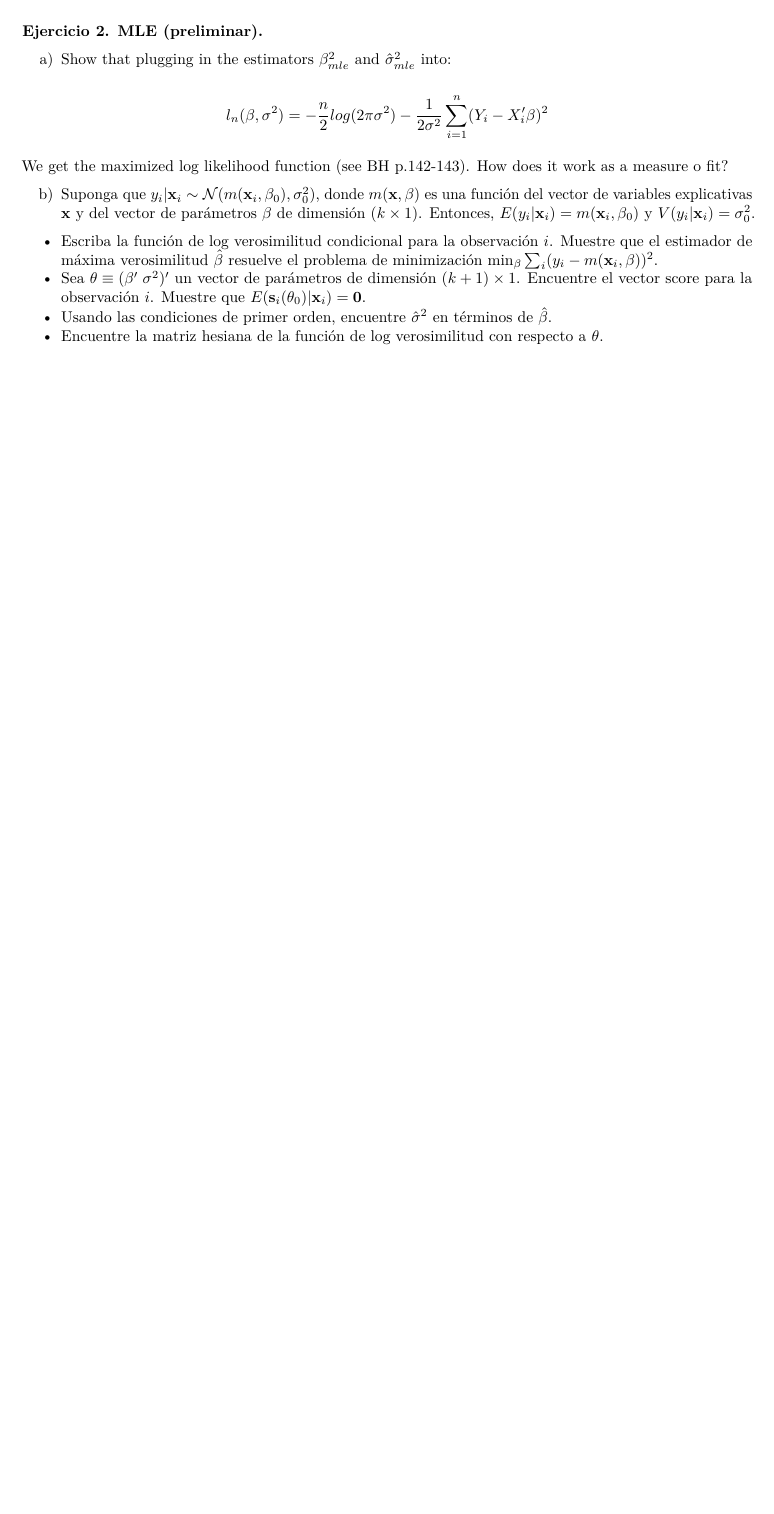
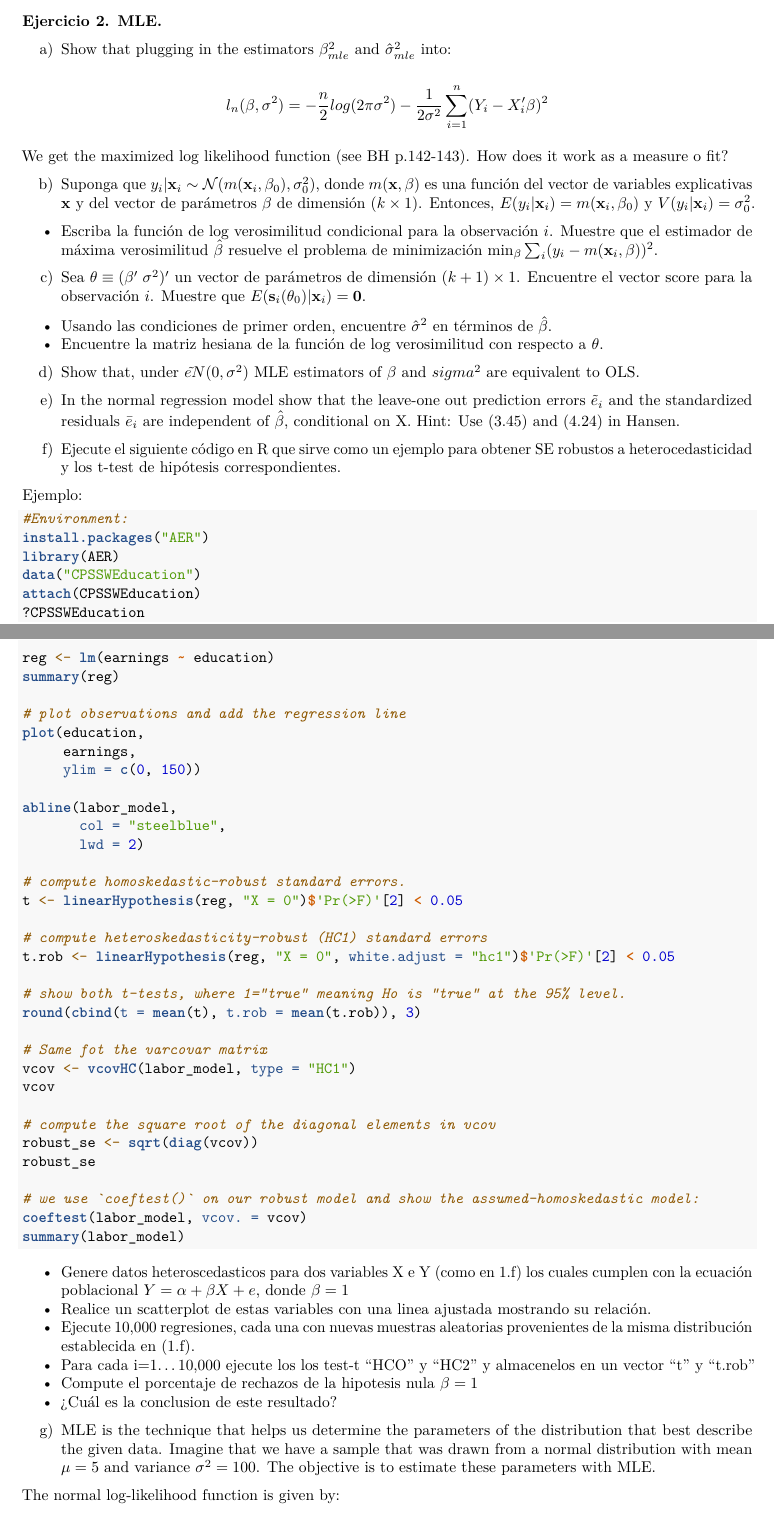
Before and after one commit to fcabrerahz/EconometricsME, an R Markdown document (Actividades/Actividad-2.Rmd): part of page 3 of 3 before the commit and two parts of pages 3 and 4 of 5 after it, the two joined at a grey line, cut at the place of the change, the shorter picture padded with empty space. Rendered offline with R 4.5, knitr and Pandoc, then LaTeX, with nearby package versions; code that draws random numbers runs with fixed seeds of ours.

Commit message:
Actividad 2 Final

````diff
--- a/Actividades/Actividad-2.Rmd
+++ b/Actividades/Actividad-2.Rmd
@@ -85,7 +85,7 @@ plot(X[,1], X[,2])
 Explique en qué factor aumenta la varianza de acuerdo con los parametros establecidos $n$, $\sigma^2$ y $\rho$ siguiendo la definición de $var[\hat{\beta}|X]$ en BH p.121.
 
 
-### Ejercicio 2. MLE (preliminar).
+### Ejercicio 2. MLE.
 
 a) Show that plugging in the estimators $\beta_{mle}^2$ and $\hat{\sigma}^2_{mle}$ into:
 
@@ -96,6 +96,69 @@ We get the maximized log likelihood function (see BH p.142-143). How does it wor
 b)  Suponga que $y_i|\mathbf{x}_i\sim\mathcal{N}(m(\mathbf{x}_i,\mathbf{\beta}_0),\sigma_0^2)$, donde $m(\mathbf{x},\mathbf{\beta})$ es una función del vector de variables explicativas $\mathbf{x}$ y del vector de parámetros $\mathbf{\beta}$ de dimensión $(k\times 1)$. Entonces, $E(y_i|\mathbf{x}_i)=m(\mathbf{x}_i,\mathbf{\beta}_0)$ y $V(y_i|\mathbf{x}_i)=\sigma^2_0$.
 
 - Escriba la función de log verosimilitud condicional para la observación $i$. Muestre que el estimador de máxima verosimilitud $\hat{\mathbf{\beta}}$ resuelve el problema de minimización $\min_\mathbf{\beta}\sum_i(y_i-m(\mathbf{x}_i,\mathbf{\beta}))^2$.
--  Sea $\mathbf{\theta}\equiv(\mathbf{\beta}'\;\sigma^2)'$ un vector de parámetros de dimensión $(k+1)\times 1$. Encuentre el vector score para la observación $i$. Muestre que $E(\mathbf{s}_i(\mathbf{\theta}_0)|\mathbf{x}_i)=\mathbf{0}$.
+
+c)  Sea $\mathbf{\theta}\equiv(\mathbf{\beta}'\;\sigma^2)'$ un vector de parámetros de dimensión $(k+1)\times 1$. Encuentre el vector score para la observación $i$. Muestre que $E(\mathbf{s}_i(\mathbf{\theta}_0)|\mathbf{x}_i)=\mathbf{0}$.
 -  Usando las condiciones de primer orden, encuentre $\hat{\sigma}^2$ en términos de $\hat{\mathbf{\beta}}$.
 -  Encuentre la matriz hesiana de la función de log verosimilitud con respecto a $\mathbf{\theta}$.
+
+d) Show that, under $e \tilde{} N(0,\sigma^2)$ MLE estimators of $\beta$ and $sigma^2$ are equivalent to OLS.
+
+e) In the normal regression model show that the leave-one out prediction errors $\tilde{e}_i$ and the standardized residuals $\bar{e}_i$ are independent of $\hat\beta$, conditional on X. Hint: Use (3.45) and (4.24) in Hansen.
+
+f) Ejecute el siguiente código en R que sirve como un ejemplo para obtener SE robustos a heterocedasticidad y los t-test de hipótesis correspondientes.
+
+Ejemplo:
+
+```{r, echo=TRUE, eval=FALSE}
+
+#Environment:
+install.packages("AER")
+library(AER)
+data("CPSSWEducation")
+attach(CPSSWEducation)
+?CPSSWEducation
+
+reg <- lm(earnings ~ education)
+summary(reg)
+
+# plot observations and add the regression line
+plot(education,
+     earnings,
+     ylim = c(0, 150))
+
+abline(labor_model,
+       col = "steelblue",
+       lwd = 2)
+
+# compute homoskedastic-robust standard errors.
+t <- linearHypothesis(reg, "X = 0")$'Pr(>F)'[2] < 0.05
+
+# compute heteroskedasticity-robust (HC1) standard errors
+t.rob <- linearHypothesis(reg, "X = 0", white.adjust = "hc1")$'Pr(>F)'[2] < 0.05
+
+# show both t-tests, where 1="true" meaning Ho is "true" at the 95% level.
+round(cbind(t = mean(t), t.rob = mean(t.rob)), 3)
+
+# Same fot the varcovar matrix
+vcov <- vcovHC(labor_model, type = "HC1")
+vcov
+
+# compute the square root of the diagonal elements in vcov
+robust_se <- sqrt(diag(vcov))
+robust_se
+
+# we use `coeftest()` on our robust model and show the assumed-homoskedastic model:
+coeftest(labor_model, vcov. = vcov)
+summary(labor_model)
+```
+
+- Genere datos heteroscedasticos para dos variables X e Y (como en 1.f) los cuales cumplen con la ecuación poblacional $Y = \alpha + \beta X + e$, donde $\beta=1$
+- Realice un scatterplot de estas variables con una linea ajustada mostrando su relación.
+- Ejecute 10,000 regresiones, cada una con nuevas muestras aleatorias provenientes de la misma distribución establecida en (1.f).
+- Para cada i=1...10,000 ejecute los los test-t "HCO" y "HC2" y almacenelos en un vector "t" y "t.rob"
+- Compute el porcentaje de rechazos de la hipotesis nula $\beta=1$
+- ¿Cuál es la conclusion de este resultado?
+
+g) MLE is the technique that helps us determine the parameters of the distribution that best describe the given data. Imagine that we have a sample that was drawn from a normal distribution with mean $\mu = 5$ and variance $\sigma^2=100$. The objective is to estimate these parameters with MLE.
+
+The normal log-likelihood function is given by:
````
Also changed, not shown: Actividades/Actividad-2.pdf, Actividades/Actividad-2.Rmd (66 more changed lines).
